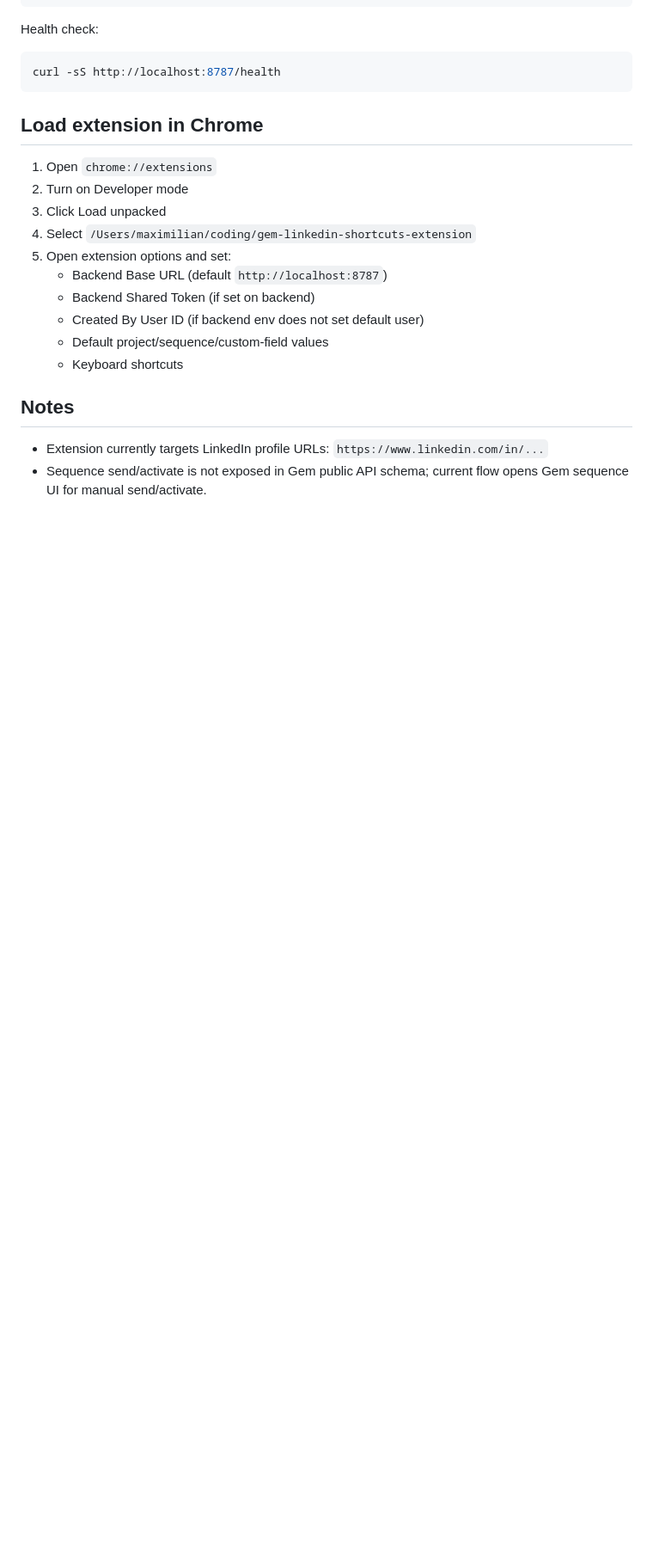
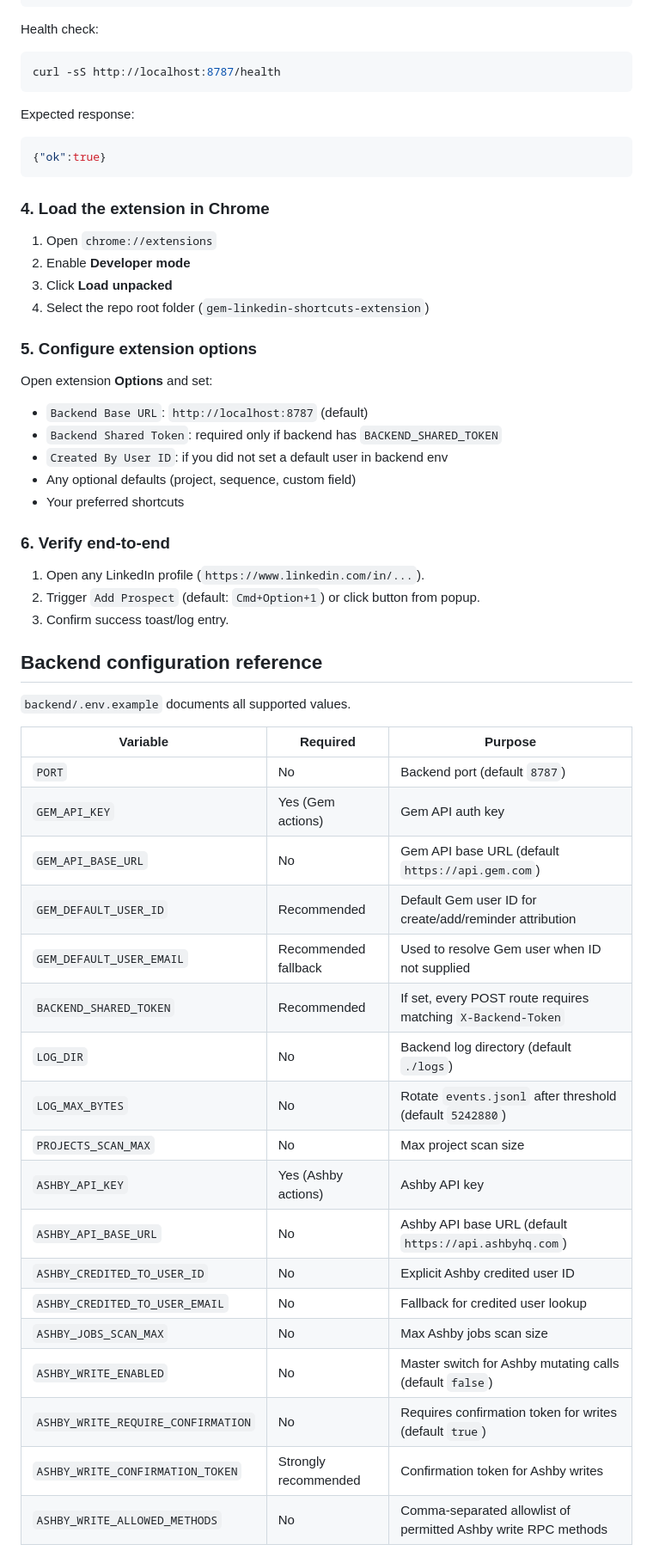
Before and after one commit to Max-c3/gem-linkedin-shortcuts-extension, a Markdown page: README.md, the part around one of its changes. Shown at 86% size. Drawn GitHub-style; blank space fills up the shorter version.

````diff
--- a/README.md
+++ b/README.md
@@ -64,20 +83,57 @@ Health check:
 curl -sS http://localhost:8787/health
 ```
 
-## Load extension in Chrome
+Expected response:
+
+```json
+{"ok":true}
+```
+
+### 4. Load the extension in Chrome
 
 1. Open `chrome://extensions`
-2. Turn on Developer mode
-3. Click Load unpacked
-4. Select `/Users/maximilian/coding/gem-linkedin-shortcuts-extension`
-5. Open extension options and set:
-   - Backend Base URL (default `http://localhost:8787`)
-   - Backend Shared Token (if set on backend)
-   - Created By User ID (if backend env does not set default user)
-   - Default project/sequence/custom-field values
-   - Keyboard shortcuts
+2. Enable **Developer mode**
+3. Click **Load unpacked**
+4. Select the repo root folder (`gem-linkedin-shortcuts-extension`)
 
-## Notes
+### 5. Configure extension options
 
-- Extension currently targets LinkedIn profile URLs: `https://www.linkedin.com/in/...`
-- Sequence send/activate is not exposed in Gem public API schema; current flow opens Gem sequence UI for manual send/activate.
+Open extension **Options** and set:
+
+- `Backend Base URL`: `http://localhost:8787` (default)
+- `Backend Shared Token`: required only if backend has `BACKEND_SHARED_TOKEN`
+- `Created By User ID`: if you did not set a default user in backend env
+- Any optional defaults (project, sequence, custom field)
+- Your preferred shortcuts
+
+### 6. Verify end-to-end
+
+1. Open any LinkedIn profile (`https://www.linkedin.com/in/...`).
+2. Trigger `Add Prospect` (default: `Cmd+Option+1`) or click button from popup.
+3. Confirm success toast/log entry.
+
+## Backend configuration reference
+
+`backend/.env.example` documents all supported values.
+
+| Variable | Required | Purpose |
+|---|---|---|
+| `PORT` | No | Backend port (default `8787`) |
+| `GEM_API_KEY` | Yes (Gem actions) | Gem API auth key |
+| `GEM_API_BASE_URL` | No | Gem API base URL (default `https://api.gem.com`) |
+| `GEM_DEFAULT_USER_ID` | Recommended | Default Gem user ID for create/add/reminder attribution |
+| `GEM_DEFAULT_USER_EMAIL` | Recommended fallback | Used to resolve Gem user when ID not supplied |
+| `BACKEND_SHARED_TOKEN` | Recommended | If set, every POST route requires matching `X-Backend-Token` |
+| `LOG_DIR` | No | Backend log directory (default `./logs`) |
+| `LOG_MAX_BYTES` | No | Rotate `events.jsonl` after threshold (default `5242880`) |
+| `PROJECTS_SCAN_MAX` | No | Max project scan size |
+| `ASHBY_API_KEY` | Yes (Ashby actions) | Ashby API key |
+| `ASHBY_API_BASE_URL` | No | Ashby API base URL (default `https://api.ashbyhq.com`) |
+| `ASHBY_CREDITED_TO_USER_ID` | No | Explicit Ashby credited user ID |
+| `ASHBY_CREDITED_TO_USER_EMAIL` | No | Fallback for credited user lookup |
+| `ASHBY_JOBS_SCAN_MAX` | No | Max Ashby jobs scan size |
+| `ASHBY_WRITE_ENABLED` | No | Master switch for Ashby mutating calls (default `false`) |
+| `ASHBY_WRITE_REQUIRE_CONFIRMATION` | No | Requires confirmation token for writes (default `true`) |
+| `ASHBY_WRITE_CONFIRMATION_TOKEN` | Strongly recommended | Confirmation token for Ashby writes |
+| `ASHBY_WRITE_ALLOWED_METHODS` | No | Comma-separated allowlist of permitted Ashby write RPC methods |
+
````
Also changed, not shown: other parts of README.md (+146 -39 lines).
